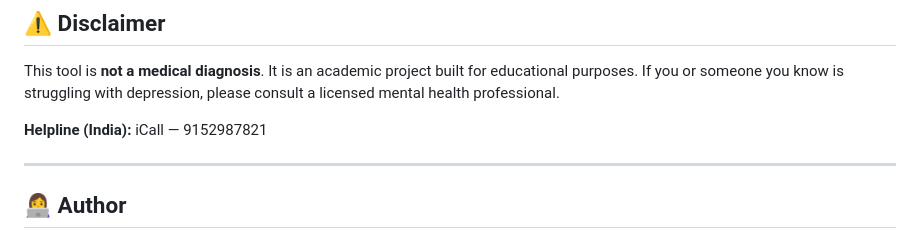
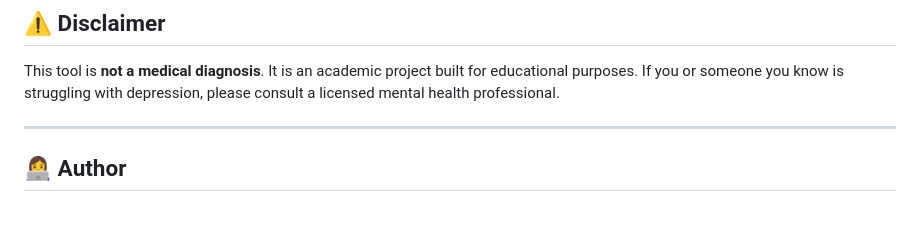
Before and after one commit to meghana-reddy-15/early-depression-detection, a Markdown page: README.md, the part around the change. GitHub-like rendering; blank space fills up the shorter version.

```diff
--- a/README.md
+++ b/README.md
@@ -140,7 +140,6 @@ See `requirements.txt` for full list. Key dependencies:
 
 This tool is **not a medical diagnosis**. It is an academic project built for educational purposes. If you or someone you know is struggling with depression, please consult a licensed mental health professional.
 
-**Helpline (India):** iCall — 9152987821
 
 ---
 
```
